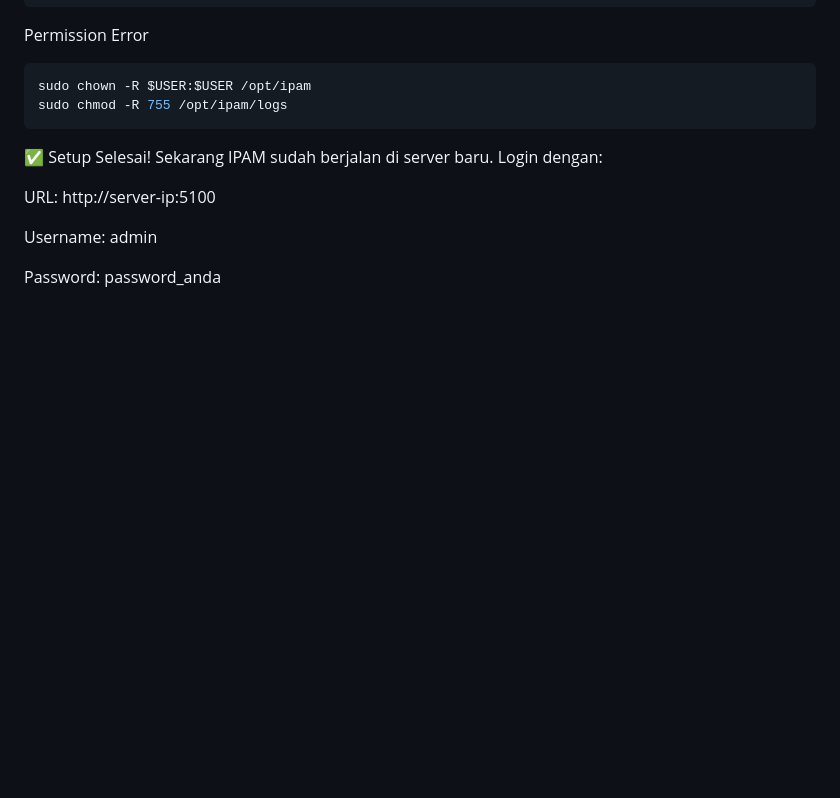
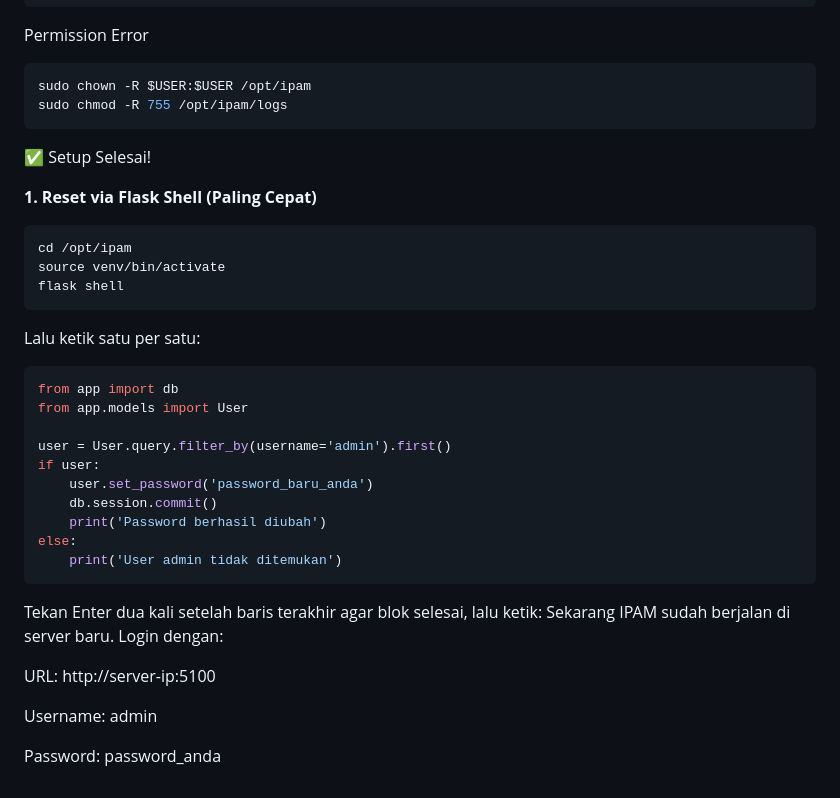
Before and after one commit to hackernewbie91/ipam, a Markdown page: README.md, the part around the change. Rendered like a GitHub page; blank space fills up the shorter version.

Commit message:
Update README with password reset instructions
Added instructions for resetting the admin password via Flask shell in README.

````diff
--- a/README.md
+++ b/README.md
@@ -319,6 +319,28 @@ sudo chown -R $USER:$USER /opt/ipam
 sudo chmod -R 755 /opt/ipam/logs
 ```
 ✅ Setup Selesai!
+
+**1. Reset via Flask Shell (Paling Cepat)**
+```ini
+cd /opt/ipam
+source venv/bin/activate
+flask shell
+```
+Lalu ketik satu per satu:
+
+```ini
+from app import db
+from app.models import User
+
+user = User.query.filter_by(username='admin').first()
+if user:
+    user.set_password('password_baru_anda')
+    db.session.commit()
+    print('Password berhasil diubah')
+else:
+    print('User admin tidak ditemukan')
+```
+Tekan Enter dua kali setelah baris terakhir agar blok selesai, lalu ketik:
 Sekarang IPAM sudah berjalan di server baru. Login dengan:
 
 URL: http://server-ip:5100
````
